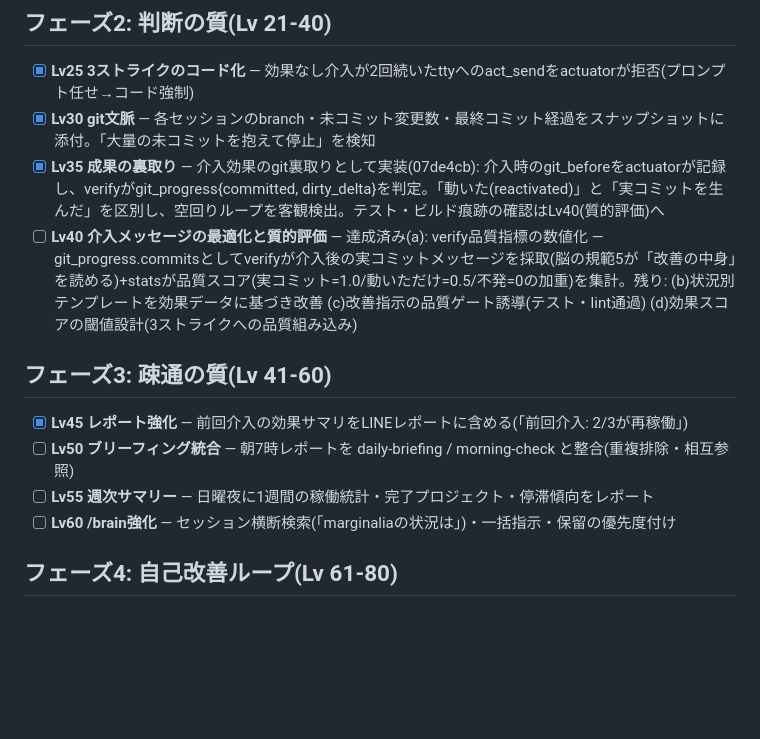
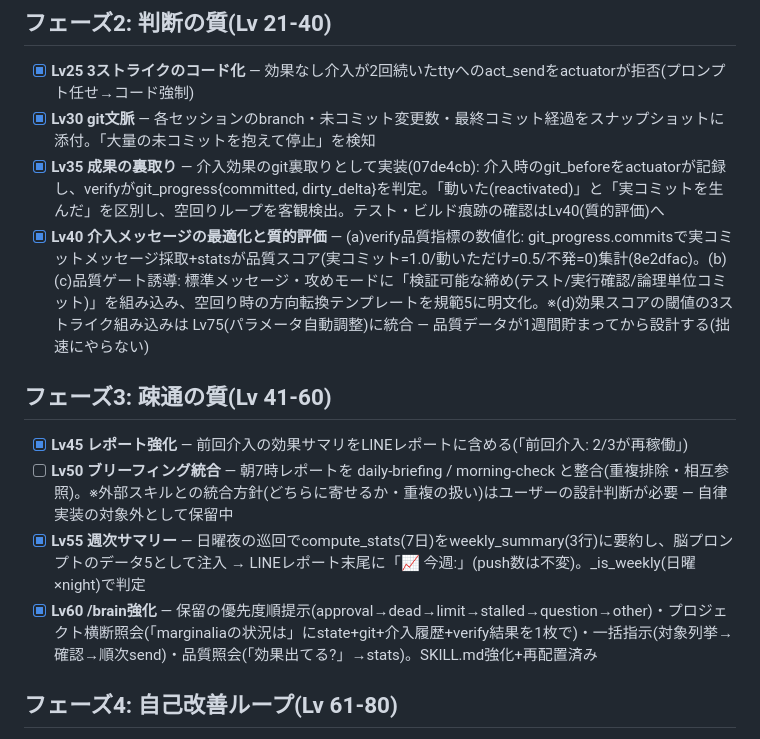
Before and after one commit to lutelute/brain_tact, a Markdown page: ROADMAP.md, the part around the change. Drawn GitHub-style; blank space fills up the shorter version.

```diff
--- a/ROADMAP.md
+++ b/ROADMAP.md
@@ -34,14 +34,14 @@ v0.1(定時スキャン+脳判断+LINE報告+/brain対話)を **Lv1** とし、
 - [x] **Lv25 3ストライクのコード化** — 効果なし介入が2回続いたttyへのact_sendをactuatorが拒否(プロンプト任せ→コード強制)
 - [x] **Lv30 git文脈** — 各セッションのbranch・未コミット変更数・最終コミット経過をスナップショットに添付。「大量の未コミットを抱えて停止」を検知
 - [x] **Lv35 成果の裏取り** — 介入効果のgit裏取りとして実装(07de4cb): 介入時のgit_beforeをactuatorが記録し、verifyがgit_progress{committed, dirty_delta}を判定。「動いた(reactivated)」と「実コミットを生んだ」を区別し、空回りループを客観検出。テスト・ビルド痕跡の確認はLv40(質的評価)へ
-- [ ] **Lv40 介入メッセージの最適化と質的評価** — 達成済み(a): verify品質指標の数値化 — git_progress.commitsとしてverifyが介入後の実コミットメッセージを採取(脳の規範5が「改善の中身」を読める)+statsが品質スコア(実コミット=1.0/動いただけ=0.5/不発=0の加重)を集計。残り: (b)状況別テンプレートを効果データに基づき改善 (c)改善指示の品質ゲート誘導(テスト・lint通過) (d)効果スコアの閾値設計(3ストライクへの品質組み込み)
+- [x] **Lv40 介入メッセージの最適化と質的評価** — (a)verify品質指標の数値化: git_progress.commitsで実コミットメッセージ採取+statsが品質スコア(実コミット=1.0/動いただけ=0.5/不発=0)集計(8e2dfac)。(b)(c)品質ゲート誘導: 標準メッセージ・攻めモードに「検証可能な締め(テスト/実行確認/論理単位コミット)」を組み込み、空回り時の方向転換テンプレートを規範5に明文化。※(d)効果スコアの閾値の3ストライク組み込みは Lv75(パラメータ自動調整)に統合 — 品質データが1週間貯まってから設計する(拙速にやらない)
 
 ## フェーズ3: 疎通の質(Lv 41-60)
 
 - [x] **Lv45 レポート強化** — 前回介入の効果サマリをLINEレポートに含める(「前回介入: 2/3が再稼働」)
-- [ ] **Lv50 ブリーフィング統合** — 朝7時レポートを daily-briefing / morning-check と整合(重複排除・相互参照)
-- [ ] **Lv55 週次サマリー** — 日曜夜に1週間の稼働統計・完了プロジェクト・停滞傾向をレポート
-- [ ] **Lv60 /brain強化** — セッション横断検索(「marginaliaの状況は」)・一括指示・保留の優先度付け
+- [ ] **Lv50 ブリーフィング統合** — 朝7時レポートを daily-briefing / morning-check と整合(重複排除・相互参照)。※外部スキルとの統合方針(どちらに寄せるか・重複の扱い)はユーザーの設計判断が必要 — 自律実装の対象外として保留中
+- [x] **Lv55 週次サマリー** — 日曜夜の巡回でcompute_stats(7日)をweekly_summary(3行)に要約し、脳プロンプトのデータ5として注入 → LINEレポート末尾に「📈 今週:」(push数は不変)。_is_weekly(日曜×night)で判定
+- [x] **Lv60 /brain強化** — 保留の優先度順提示(approval→dead→limit→stalled→question→other)・プロジェクト横断照会(「marginaliaの状況は」にstate+git+介入履歴+verify結果を1枚で)・一括指示(対象列挙→確認→順次send)・品質照会(「効果出てる?」→stats)。SKILL.md強化+再配置済み
 
 ## フェーズ4: 自己改善ループ(Lv 61-80)
 
```
Also changed, not shown: skills/brain/SKILL.md (+17 -3 lines).
